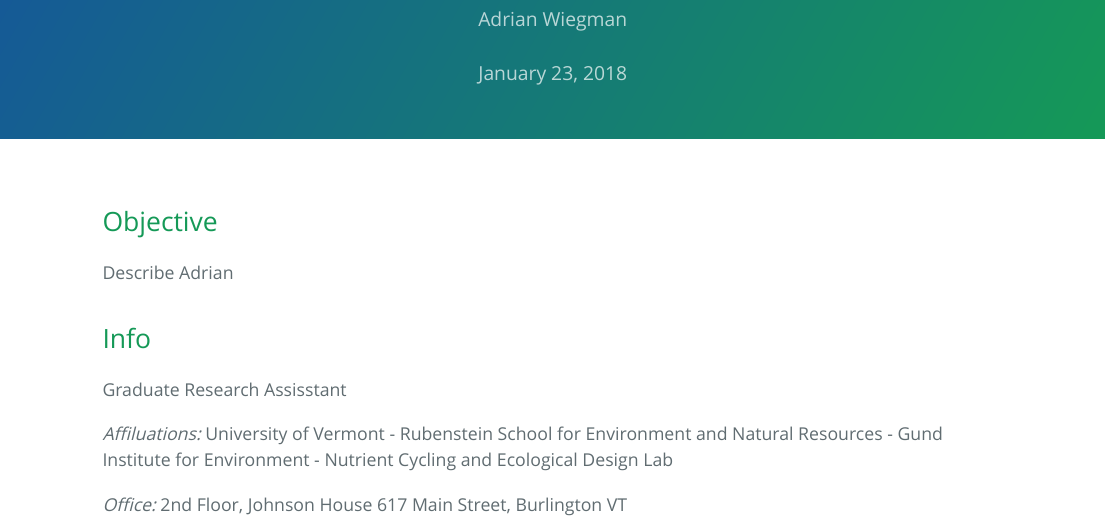
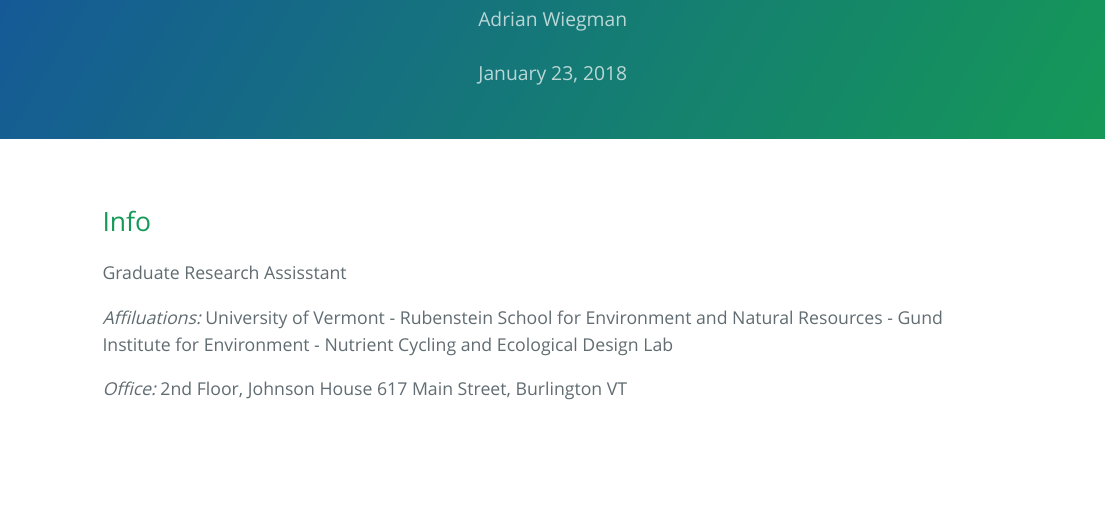
Before and after one commit to arhwiegman/BIO381, an R Markdown document (AboutMe.Rmd): the page in a window 1100 px wide, from 90 px down. The pictures show the output file AboutMe.html that the author committed with the source, opened offline.

Commit message:
Commit again
another commit

````diff
--- a/AboutMe.Rmd
+++ b/AboutMe.Rmd
@@ -10,9 +10,6 @@
 ```{r setup, include=FALSE}
 knitr::opts_chunk$set(echo = TRUE)
 ```
-
-#Objective
-Describe Adrian
 
 ## Info
 
````
Also changed, not shown: AboutMe.html.
